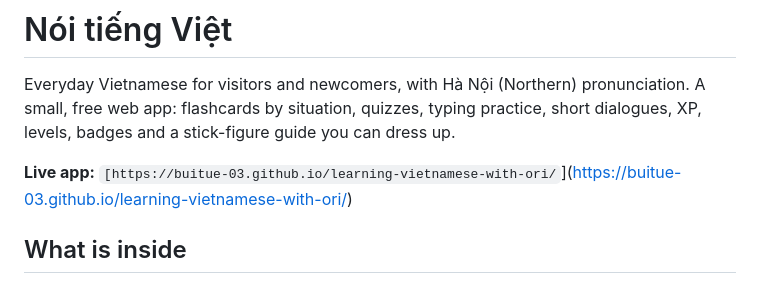
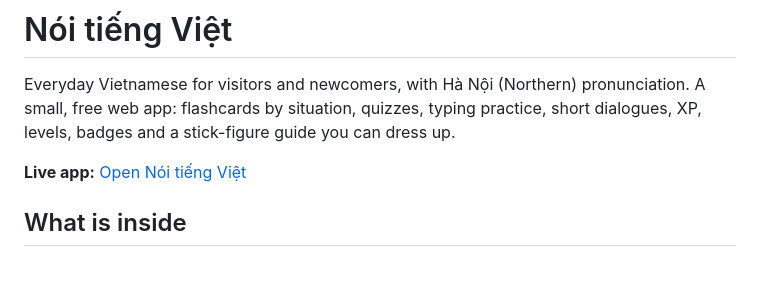
Before and after one commit to BuiTue-03/learning-vietnamese-with-ori, a Markdown page: README.md, the part around the change. Drawn GitHub-style.

```diff
--- a/README.md
+++ b/README.md
@@ -3,7 +3,7 @@
 Everyday Vietnamese for visitors and newcomers, with Hà Nội (Northern) pronunciation.
 A small, free web app: flashcards by situation, quizzes, typing practice, short dialogues, XP, levels, badges and a stick-figure guide you can dress up.
 
-**Live app:** `[https://buitue-03.github.io/learning-vietnamese-with-ori/`](https://buitue-03.github.io/learning-vietnamese-with-ori/)
+**Live app:** [Open Nói tiếng Việt](https://buitue-03.github.io/learning-vietnamese-with-ori/)
 
 ## What is inside
 
```
